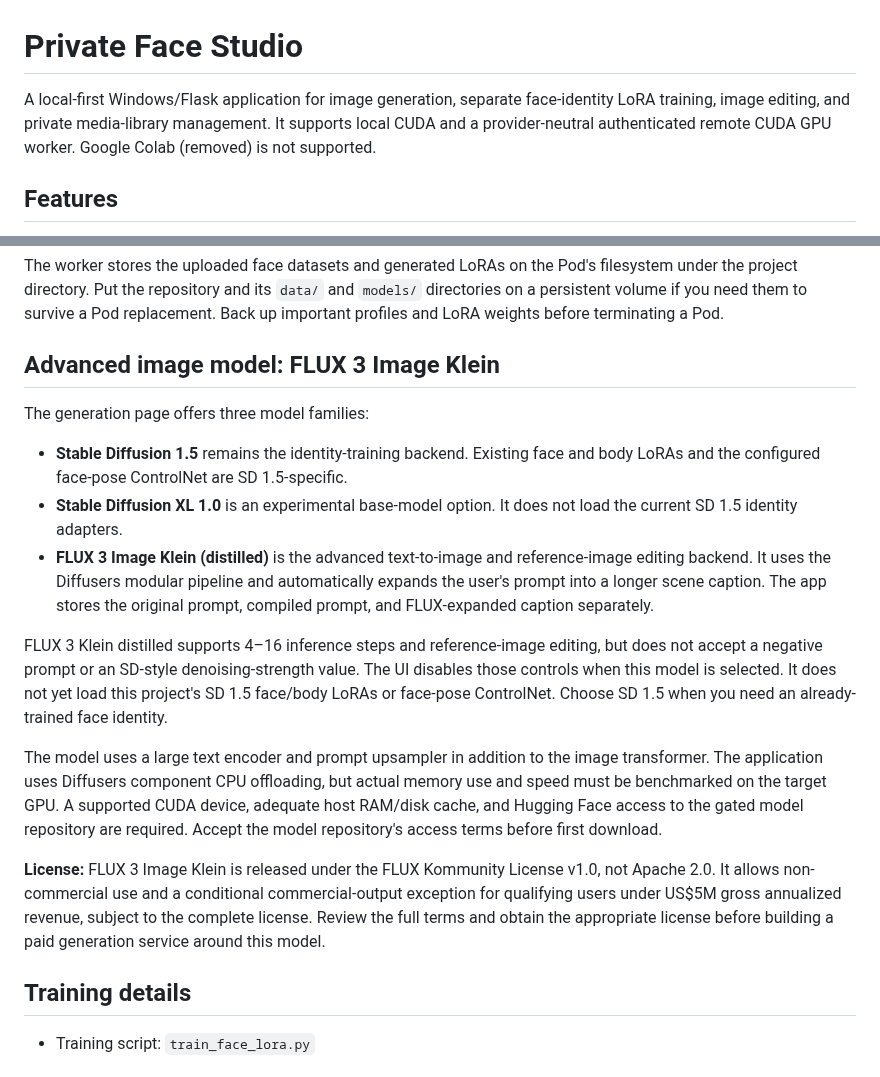
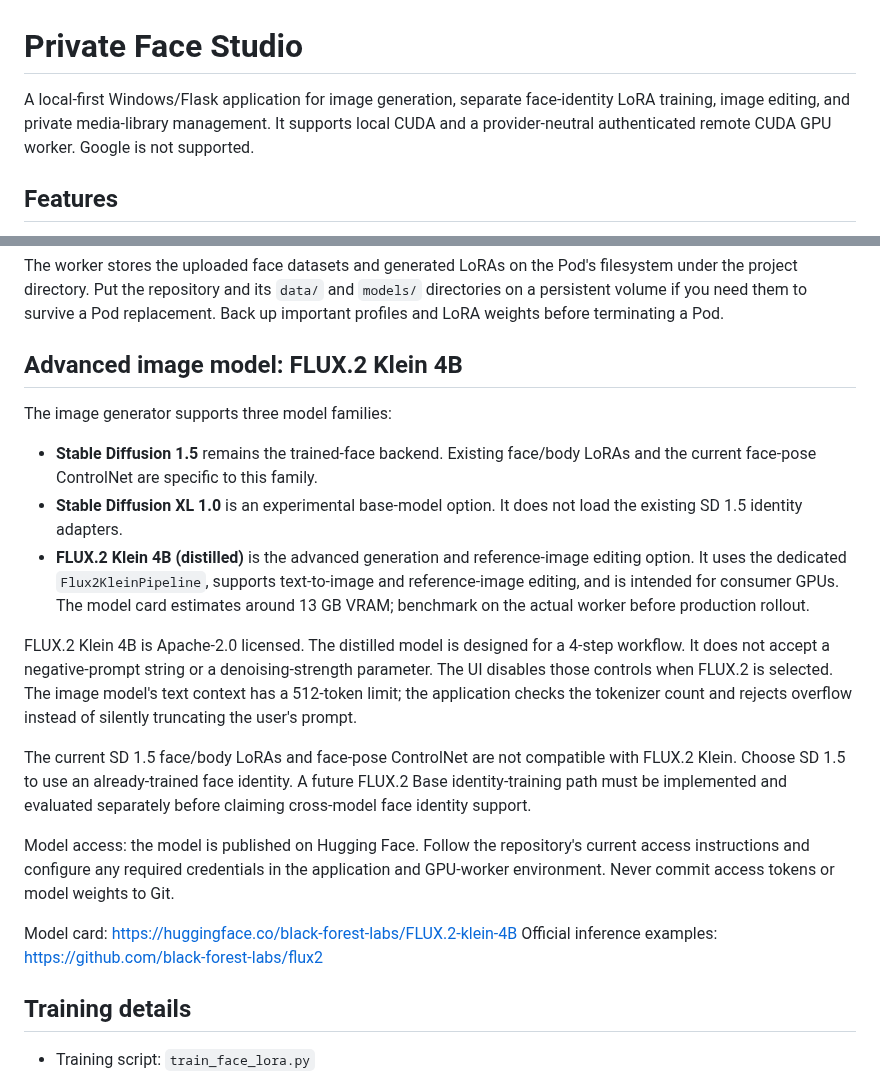
Before and after one commit to AbhishekSingh971/local_private_image_generation, a Markdown page: README.md, 2 parts joined by grey strips. GitHub-like rendering.

Commit message:
Document FLUX.2 Klein and remove FLUX 3 licensing conflict

```diff
--- a/README.md
+++ b/README.md
@@ -1,6 +1,6 @@
 # Private Face Studio
 
-A local-first Windows/Flask application for image generation, separate face-identity LoRA training, image editing, and private media-library management. It supports local CUDA and a provider-neutral authenticated remote CUDA GPU worker. Google Colab (removed) is not supported.
+A local-first Windows/Flask application for image generation, separate face-identity LoRA training, image editing, and private media-library management. It supports local CUDA and a provider-neutral authenticated remote CUDA GPU worker. Google  is not supported.
 
 ## Features
 
@@ -178,19 +178,22 @@ Keep `.env` private. Do not commit it or paste a real token into an issue/chat.
 
 The worker stores the uploaded face datasets and generated LoRAs on the Pod's filesystem under the project directory. Put the repository and its `data/` and `models/` directories on a persistent volume if you need them to survive a Pod replacement. Back up important profiles and LoRA weights before terminating a Pod.
 
-## Advanced image model: FLUX 3 Image Klein
+## Advanced image model: FLUX.2 Klein 4B
 
-The generation page offers three model families:
+The image generator supports three model families:
 
-- **Stable Diffusion 1.5** remains the identity-training backend. Existing face and body LoRAs and the configured face-pose ControlNet are SD 1.5-specific.
-- **Stable Diffusion XL 1.0** is an experimental base-model option. It does not load the current SD 1.5 identity adapters.
-- **FLUX 3 Image Klein (distilled)** is the advanced text-to-image and reference-image editing backend. It uses the Diffusers modular pipeline and automatically expands the user's prompt into a longer scene caption. The app stores the original prompt, compiled prompt, and FLUX-expanded caption separately.
+- **Stable Diffusion 1.5** remains the trained-face backend. Existing face/body LoRAs and the current face-pose ControlNet are specific to this family.
+- **Stable Diffusion XL 1.0** is an experimental base-model option. It does not load the existing SD 1.5 identity adapters.
+- **FLUX.2 Klein 4B (distilled)** is the advanced generation and reference-image editing option. It uses the dedicated `Flux2KleinPipeline`, supports text-to-image and reference-image editing, and is intended for consumer GPUs. The model card estimates around 13 GB VRAM; benchmark on the actual worker before production rollout.
 
-FLUX 3 Klein distilled supports 4–16 inference steps and reference-image editing, but does not accept a negative prompt or an SD-style denoising-strength value. The UI disables those controls when this model is selected. It does not yet load this project's SD 1.5 face/body LoRAs or face-pose ControlNet. Choose SD 1.5 when you need an already-trained face identity.
+FLUX.2 Klein 4B is Apache-2.0 licensed. The distilled model is designed for a 4-step workflow. It does not accept a negative-prompt string or a denoising-strength parameter. The UI disables those controls when FLUX.2 is selected. The image model's text context has a 512-token limit; the application checks the tokenizer count and rejects overflow instead of silently truncating the user's prompt.
 
-The model uses a large text encoder and prompt upsampler in addition to the image transformer. The application uses Diffusers component CPU offloading, but actual memory use and speed must be benchmarked on the target GPU. A supported CUDA device, adequate host RAM/disk cache, and Hugging Face access to the gated model repository are required. Accept the model repository's access terms before first download.
+The current SD 1.5 face/body LoRAs and face-pose ControlNet are not compatible with FLUX.2 Klein. Choose SD 1.5 to use an already-trained face identity. A future FLUX.2 Base identity-training path must be implemented and evaluated separately before claiming cross-model face identity support.
 
-**License:** FLUX 3 Image Klein is released under the FLUX Kommunity License v1.0, not Apache 2.0. It allows non-commercial use and a conditional commercial-output exception for qualifying users under US$5M gross annualized revenue, subject to the complete license. Review the full terms and obtain the appropriate license before building a paid generation service around this model.
+Model access: the model is published on Hugging Face. Follow the repository's current access instructions and configure any required credentials in the application and GPU-worker environment. Never commit access tokens or model weights to Git.
+
+Model card: https://huggingface.co/black-forest-labs/FLUX.2-klein-4B
+Official inference examples: https://github.com/black-forest-labs/flux2
 
 ## Training details
 
```
